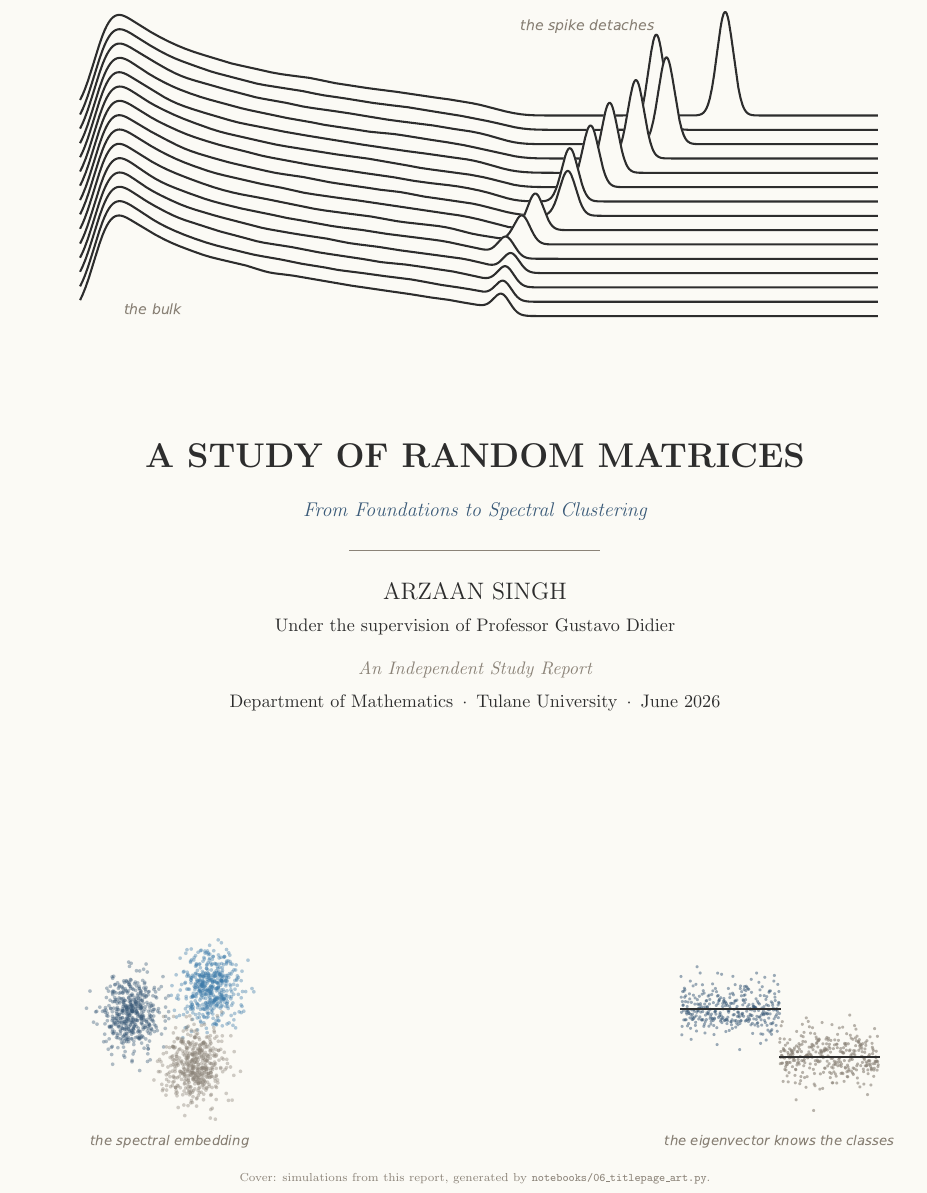
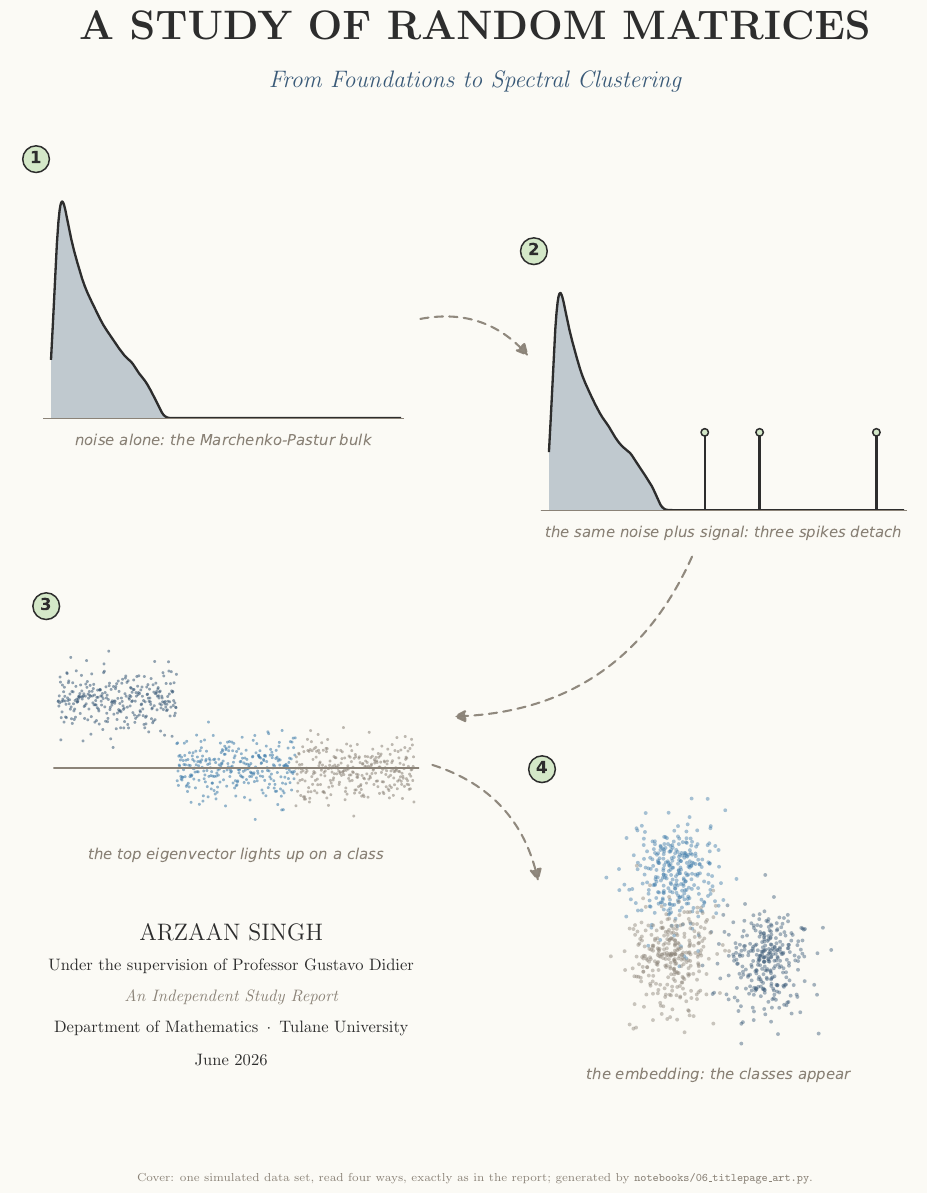
Before and after one commit to arzaansingh/random-matrices-study, a LaTeX document (main.tex, which reads frontmatter/titlepage.tex): part of page 1 of 100, cut at the place of the change. Compiled offline with pdfLaTeX.

Commit message:
Cover: one simulation, four views, a guided path through the pipeline
The title page now walks the report's own arc the way a scrolling
explainer would: numbered stations connected by a dashed path, all four
panels computed from ONE draw of the clustering model X = MJ^T + W
(p = 450, n = 900, y = 1/2, K = 3), with the same noise matrix W
threading every panel.

  1  the sample covariance spectrum of the noise alone: the MP arch
  2  the same noise plus signal: the same arch, three spikes detached
     (stems at their simulated locations)
  3  the top eigenvector lights up on a class
  4  the spectral embedding: the classes appear as clouds

Title large at the top; the author block sits in the void beside the
final panel; one-line colophon states the one-data-set construction.
Iterated through three self-review renders: ragged histograms replaced
by smooth spectra, the Gram-scale left-edge needle replaced by the
covariance-side MP arch, arrows tightened, caption antecedent fixed.

Co-Authored-By: Claude Fable 5 <noreply@anthropic.com>

```diff
--- a/frontmatter/titlepage.tex
+++ b/frontmatter/titlepage.tex
@@ -16,33 +18,33 @@
   \node[anchor=center, inner sep=0pt] at (current page.center)
     {\includegraphics[width=\paperwidth, height=\paperheight]{figures/titlepage_background.pdf}};
 
-  % ----- title block, centered in the clear middle of the page
-  \node[anchor=center] at ([yshift=-4.55in]current page.north)
-    {\fontsize{21}{26}\selectfont\bfseries\textcolor{coverInk}{A STUDY OF RANDOM MATRICES}};
+  % ----- title, big, at the top, above the story
+  \node[anchor=center] at ([yshift=-0.95in]current page.north)
+    {\fontsize{24}{29}\selectfont\bfseries\textcolor{coverInk}{A STUDY OF RANDOM MATRICES}};
 
-  \node[anchor=center] at ([yshift=-5.02in]current page.north)
-    {\fontsize{13}{17}\selectfont\itshape\textcolor{coverSlate}{From Foundations to Spectral Clustering}};
+  \node[anchor=center] at ([yshift=-1.42in]current page.north)
+    {\fontsize{13.5}{17}\selectfont\itshape\textcolor{coverSlate}{From Foundations to Spectral Clustering}};
 
-  \draw[coverGray, line width=0.5pt]
-    ([xshift=-1.05in, yshift=-5.34in]current page.north) --
-    ([xshift=1.05in, yshift=-5.34in]current page.north);
-
-  \node[anchor=center] at ([yshift=-5.68in]current page.north)
+  % ----- author block, in the void beside panel 4
+  \node[anchor=center] at ([xshift=-2.04in, yshift=2.46in]current page.south)
     {\large\textcolor{coverInk}{ARZAAN SINGH}};
 
-  \node[anchor=center] at ([yshift=-5.98in]current page.north)
-    {\small\textcolor{coverInk}{Under the supervision of Professor Gustavo Didier}};
+  \node[anchor=center] at ([xshift=-2.04in, yshift=2.18in]current page.south)
+    {\footnotesize\textcolor{coverInk}{Under the supervision of Professor Gustavo Didier}};
 
-  \node[anchor=center] at ([yshift=-6.34in]current page.north)
-    {\small\itshape\textcolor{coverGray}{An Independent Study Report}};
+  \node[anchor=center] at ([xshift=-2.04in, yshift=1.92in]current page.south)
+    {\footnotesize\itshape\textcolor{coverGray}{An Independent Study Report}};
 
-  \node[anchor=center] at ([yshift=-6.62in]current page.north)
-    {\small\textcolor{coverInk}{Department of Mathematics \,\(\cdot\)\, Tulane University \,\(\cdot\)\, June 2026}};
+  \node[anchor=center] at ([xshift=-2.04in, yshift=1.66in]current page.south)
+    {\footnotesize\textcolor{coverInk}{Department of Mathematics \,\(\cdot\)\, Tulane University}};
 
-  % ----- one-line colophon at the foot, between the two vignettes
+  \node[anchor=center] at ([xshift=-2.04in, yshift=1.40in]current page.south)
+    {\footnotesize\textcolor{coverInk}{June 2026}};
+
+  % ----- one-line colophon at the foot
   \node[anchor=south] at ([yshift=0.30in]current page.south)
     {\fontsize{7}{9}\selectfont\textcolor{coverGray}{%
-      Cover: simulations from this report, generated by \texttt{notebooks/06\_titlepage\_art.py}.}};
+      Cover: one simulated data set, read four ways, exactly as in the report; generated by \texttt{notebooks/06\_titlepage\_art.py}.}};
 \end{tikzpicture}
 
 \clearpage
```
Also changed, not shown: figures/titlepage_background.pdf, figures/titlepage_background.png, frontmatter/titlepage.tex (10 more changed lines), 1 other file.
